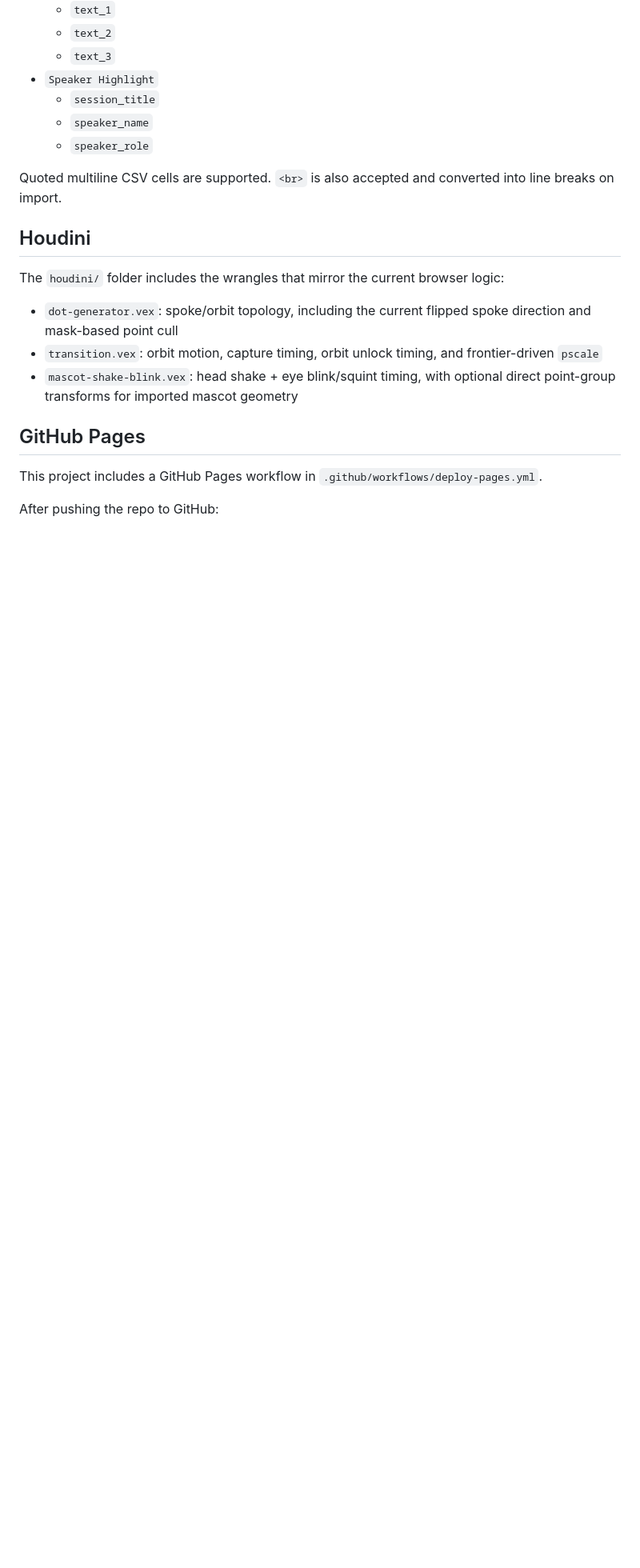
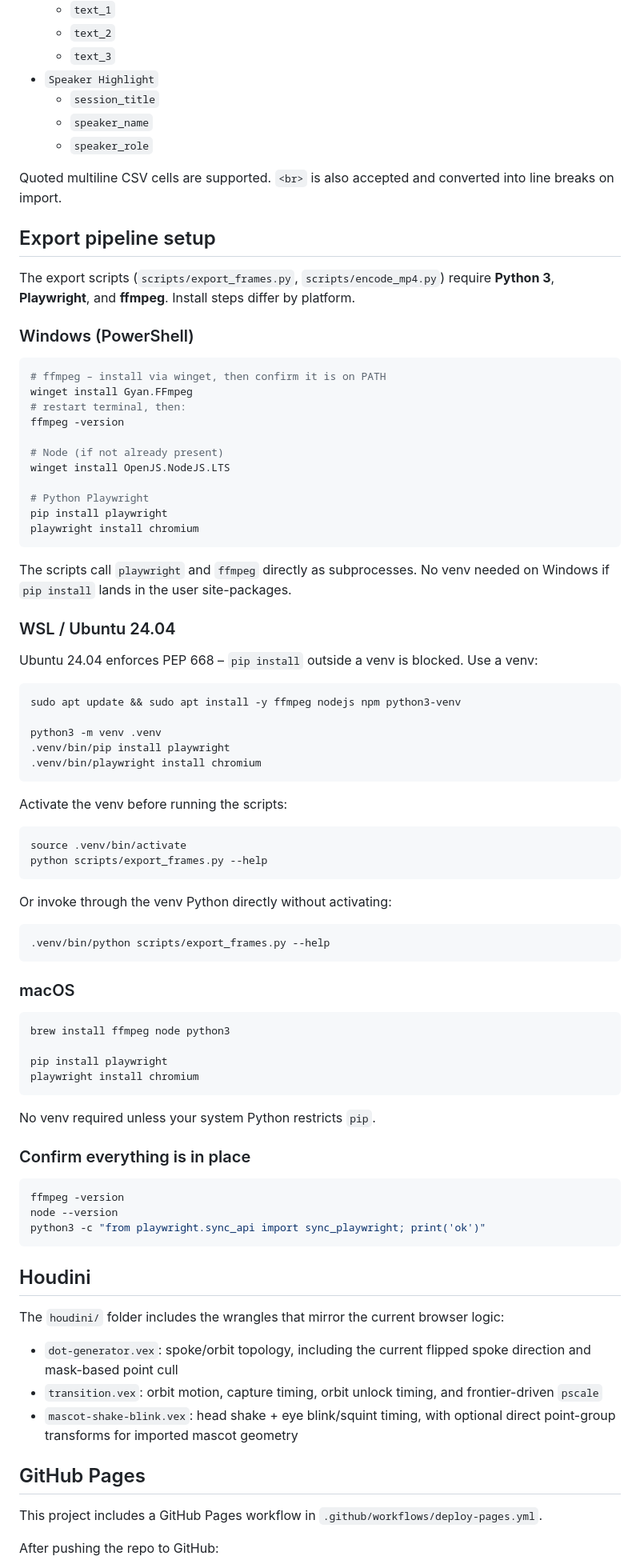
Before and after one commit to lyubomir-popov/racoon-anim, a Markdown page: README.md, the part around the change. Shown at 80% size. Rendered like a GitHub page; blank space fills up the shorter version.

Commit message:
docs(K): add cross-platform export pipeline setup to README
- README.md: new '## Export pipeline setup' section with per-platform
  steps for Windows (winget + pip), WSL/Ubuntu 24.04 (venv required,
  PEP 668), and macOS (brew); includes activation note and quick
  sanity-check commands
- remaining-work.md: tick off all K items

````diff
--- a/README.md
+++ b/README.md
@@ -127,6 +127,72 @@ The current formats expect:
 
 Quoted multiline CSV cells are supported. `<br>` is also accepted and converted into line breaks on import.
 
+## Export pipeline setup
+
+The export scripts (`scripts/export_frames.py`, `scripts/encode_mp4.py`) require **Python 3**, **Playwright**, and **ffmpeg**. Install steps differ by platform.
+
+### Windows (PowerShell)
+
+```powershell
+# ffmpeg – install via winget, then confirm it is on PATH
+winget install Gyan.FFmpeg
+# restart terminal, then:
+ffmpeg -version
+
+# Node (if not already present)
+winget install OpenJS.NodeJS.LTS
+
+# Python Playwright
+pip install playwright
+playwright install chromium
+```
+
+The scripts call `playwright` and `ffmpeg` directly as subprocesses. No venv needed on Windows if `pip install` lands in the user site-packages.
+
+### WSL / Ubuntu 24.04
+
+Ubuntu 24.04 enforces PEP 668 – `pip install` outside a venv is blocked. Use a venv:
+
+```bash
+sudo apt update && sudo apt install -y ffmpeg nodejs npm python3-venv
+
+python3 -m venv .venv
+.venv/bin/pip install playwright
+.venv/bin/playwright install chromium
+```
+
+Activate the venv before running the scripts:
+
+```bash
+source .venv/bin/activate
+python scripts/export_frames.py --help
+```
+
+Or invoke through the venv Python directly without activating:
+
+```bash
+.venv/bin/python scripts/export_frames.py --help
+```
+
+### macOS
+
+```bash
+brew install ffmpeg node python3
+
+pip install playwright
+playwright install chromium
+```
+
+No venv required unless your system Python restricts `pip`.
+
+### Confirm everything is in place
+
+```bash
+ffmpeg -version
+node --version
+python3 -c "from playwright.sync_api import sync_playwright; print('ok')"
+```
+
 ## Houdini
 
 The `houdini/` folder includes the wrangles that mirror the current browser logic:
````
Also changed, not shown: remaining-work.md (+5 -5 lines).
